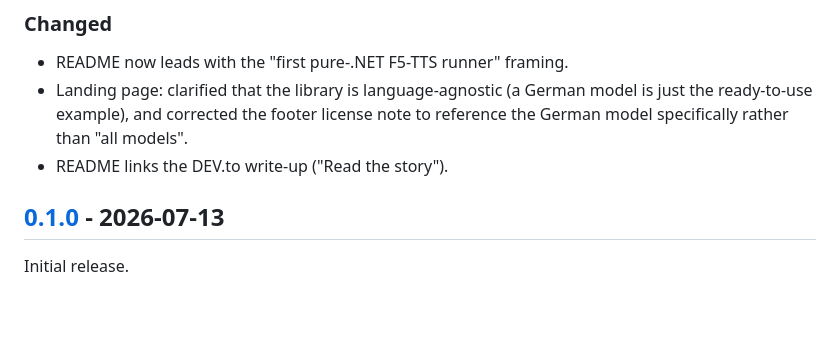
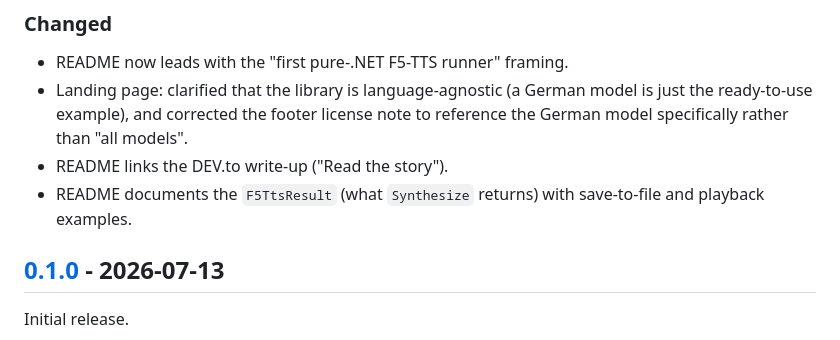
Before and after one commit to nibor1896/Horus.F5Tts.Onnx, a Markdown page: CHANGELOG.md, the part around the change. Drawn GitHub-style; blank space fills up the shorter version.

```diff
--- a/CHANGELOG.md
+++ b/CHANGELOG.md
@@ -16,6 +16,8 @@ All notable changes to this project are documented here. The format is based on
   ready-to-use example), and corrected the footer license note to reference the German model
   specifically rather than "all models".
 - README links the DEV.to write-up ("Read the story").
+- README documents the `F5TtsResult` (what `Synthesize` returns) with save-to-file and playback
+  examples.
 
 ## [0.1.0] - 2026-07-13
 
```
Also changed, not shown: README.md (+31 -0 lines).
